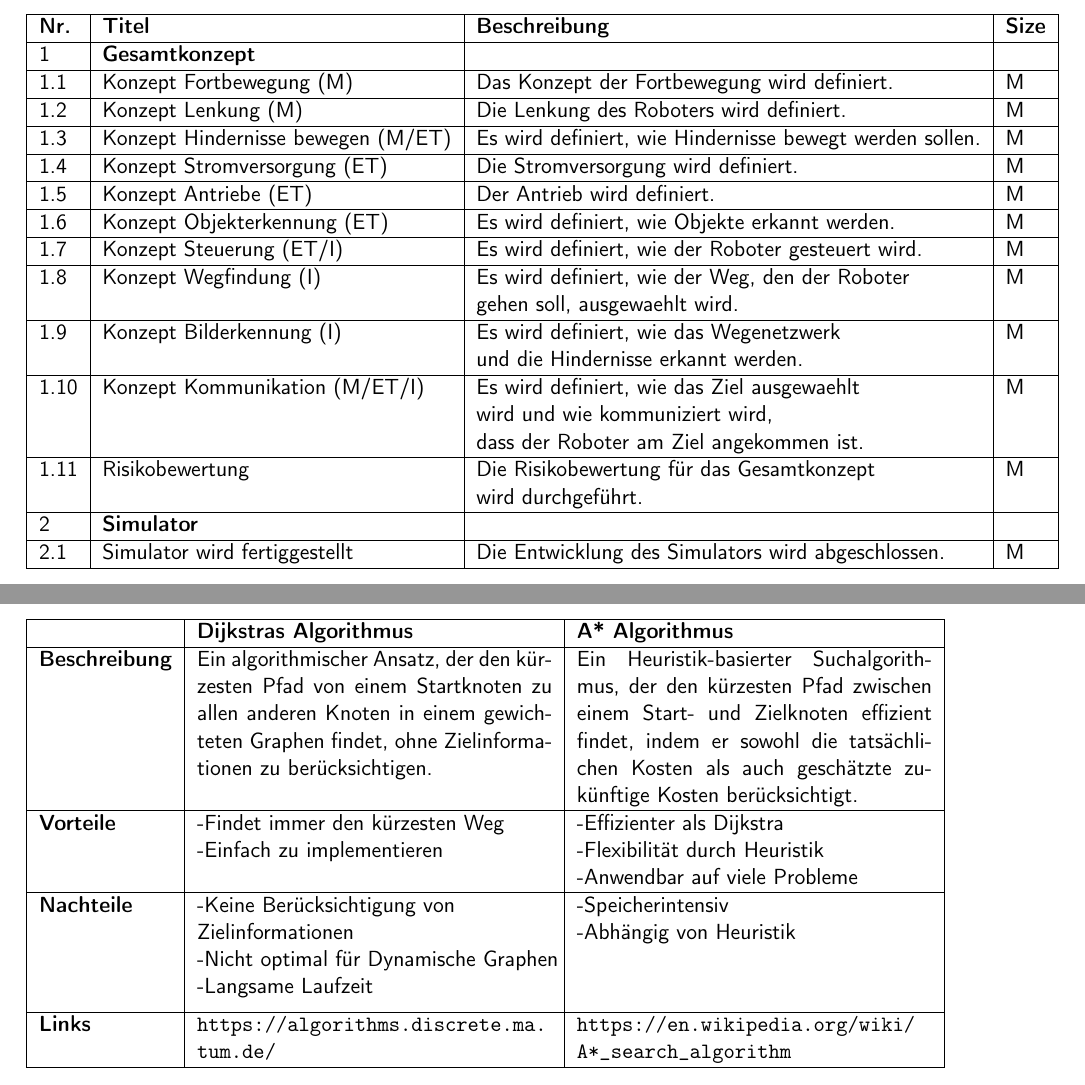
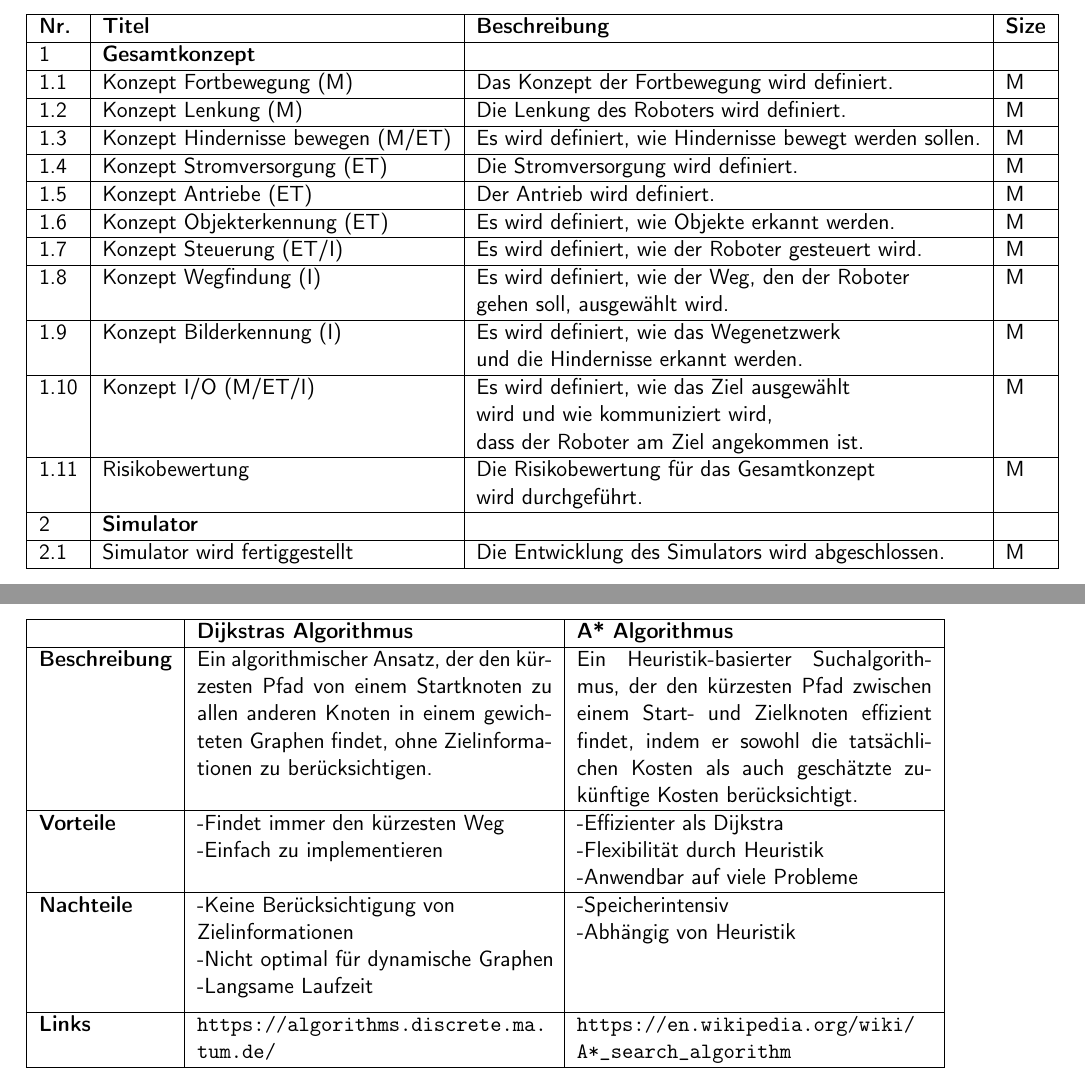
Before and after one commit to ameyer3/hslu-pren-1, a LaTeX document (main.tex, which reads parts/04-projektplanung.tex): two parts of pages 12 and 17 of 28, joined at a grey line, cut so that both start at the same text. Compiled offline with pdfLaTeX.

Commit message:
Changes from Overleaf

```diff
--- a/parts/04-projektplanung.tex
+++ b/parts/04-projektplanung.tex
@@ -171,11 +171,11 @@ In den folgenden Kapiteln wurden für jeden Sprint Sprintziele definiert und ein
   \hline
   1.7 & Konzept Steuerung (ET/I) & \makecell{Es wird definiert, wie der Roboter gesteuert wird.} & M\\
   \hline
-    1.8 & Konzept Wegfindung (I) & \makecell{Es wird definiert, wie der Weg, den der Roboter\\ gehen soll, ausgewaehlt wird.}  & M\\
+    1.8 & Konzept Wegfindung (I) & \makecell{Es wird definiert, wie der Weg, den der Roboter\\ gehen soll, ausgewählt wird.}  & M\\
 \hline
     1.9 & Konzept Bilderkennung (I) & \makecell{Es wird definiert, wie das Wegenetzwerk\\ und die Hindernisse erkannt werden.} & M\\
 \hline
-    1.10 & Konzept Kommunikation (M/ET/I) & \makecell{Es wird definiert, wie das Ziel ausgewaehlt\\ wird und wie kommuniziert wird, \\dass der Roboter am Ziel angekommen ist.} & M\\
+    1.10 & Konzept I/O (M/ET/I) & \makecell{Es wird definiert, wie das Ziel ausgewählt\\ wird und wie kommuniziert wird, \\dass der Roboter am Ziel angekommen ist.} & M\\
 \hline
   1.11  & Risikobewertung & \makecell{Die Risikobewertung für das Gesamtkonzept\\ wird durchgeführt.}& M \\
   \hline
```
Also changed, not shown: parts/05-technologierecherchen.tex (+1 -1 lines).
